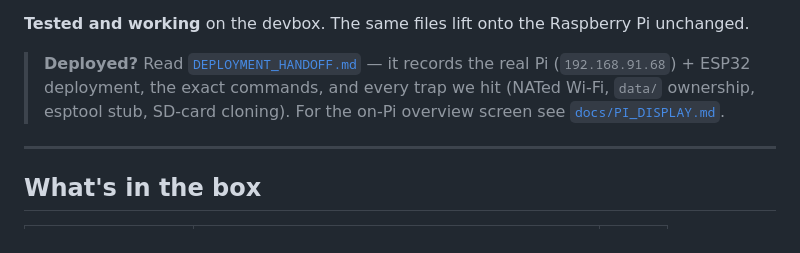
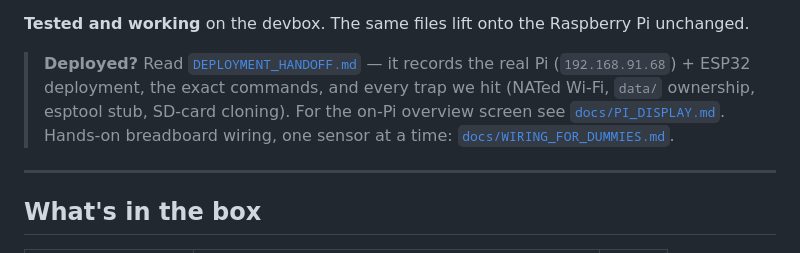
Before and after one commit to KoloTim/FloraHome, a Markdown page: README.md, the part around the change. Drawn GitHub-style.

Commit message:
docs: add WIRING_FOR_DUMMIES (breadboard + ESP32 + sensor-by-sensor)

```diff
--- a/README.md
+++ b/README.md
@@ -9,6 +9,8 @@ Runs entirely on your own hardware — no cloud, no vendor account.
 > real Pi (`192.168.91.68`) + ESP32 deployment, the exact commands, and every trap
 > we hit (NATed Wi-Fi, `data/` ownership, esptool stub, SD-card cloning).
 > For the on-Pi overview screen see [`docs/PI_DISPLAY.md`](docs/PI_DISPLAY.md).
+> Hands-on breadboard wiring, one sensor at a time:
+> [`docs/WIRING_FOR_DUMMIES.md`](docs/WIRING_FOR_DUMMIES.md).
 
 ---
 
```
Also changed, not shown: docs/WIRING_FOR_DUMMIES.md (added, +147 -0 lines).
